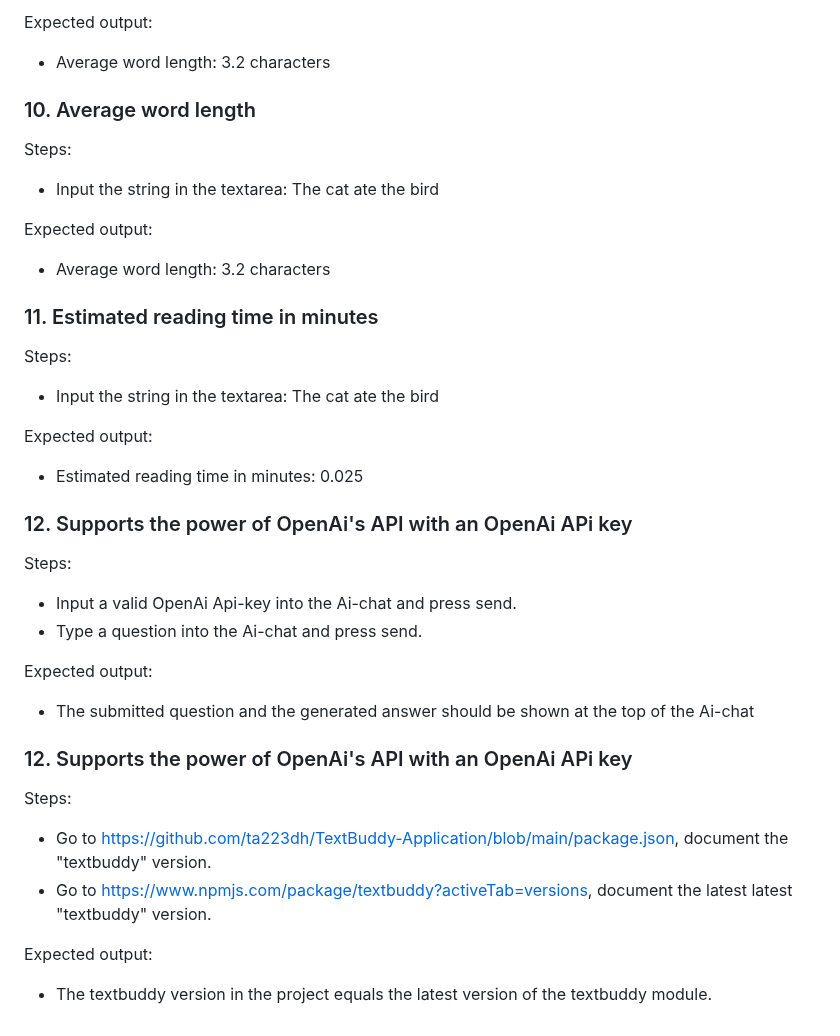
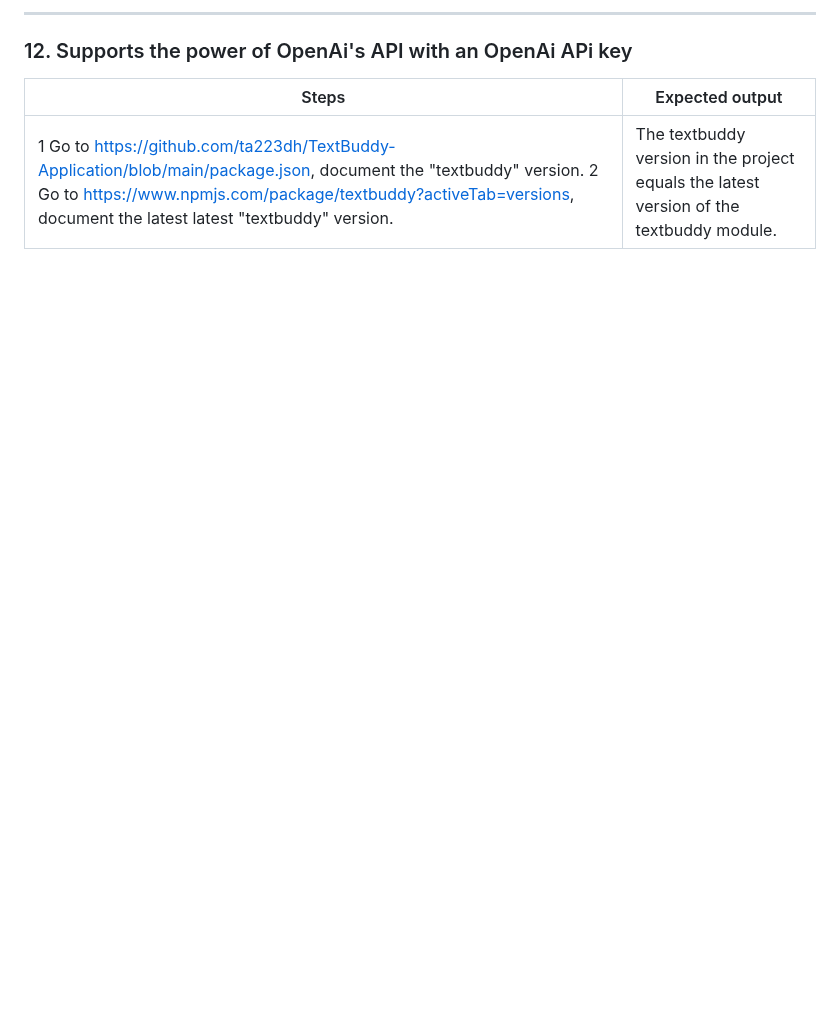
Before and after one commit to ta223dh/TextBuddy-Application, a Markdown page: testrapport.md, the part around one of its changes. GitHub-like rendering; blank space fills up the shorter version.

```diff
--- a/testrapport.md
+++ b/testrapport.md
@@ -100,32 +106,5 @@ Steps:
-Expected output:
-- Average word length: 3.2 characters
-
-### 10. Average word length
-Steps:
-- Input the string in the textarea: The cat ate the bird
-
-Expected output:
-- Average word length: 3.2 characters
-
-### 11. Estimated reading time in minutes
-Steps:
-- Input the string in the textarea: The cat ate the bird
-
-Expected output:
-- Estimated reading time in minutes: 0.025
-
+---
 ### 12. Supports the power of OpenAi's API with an OpenAi APi key
-Steps:
-- Input a valid OpenAi Api-key into the Ai-chat and press send.
-- Type a question into the Ai-chat and press send.
-
-Expected output:
-- The submitted question and the generated answer should be shown at the top of the Ai-chat
-
-### 12. Supports the power of OpenAi's API with an OpenAi APi key
-Steps:
-- Go to https://github.com/ta223dh/TextBuddy-Application/blob/main/package.json, document the "textbuddy" version.
-- Go to https://www.npmjs.com/package/textbuddy?activeTab=versions, document the latest latest "textbuddy" version.
-
-Expected output:
-- The textbuddy version in the project equals the latest version of the textbuddy module.
+Steps | Expected output
+---|---
+1 Go to https://github.com/ta223dh/TextBuddy-Application/blob/main/package.json, document the "textbuddy" version. 2 Go to https://www.npmjs.com/package/textbuddy?activeTab=versions, document the latest latest "textbuddy" version. | The textbuddy version in the project equals the latest version of the textbuddy module.
```
Also changed, not shown: other parts of testrapport.md (+78 -72 lines).
